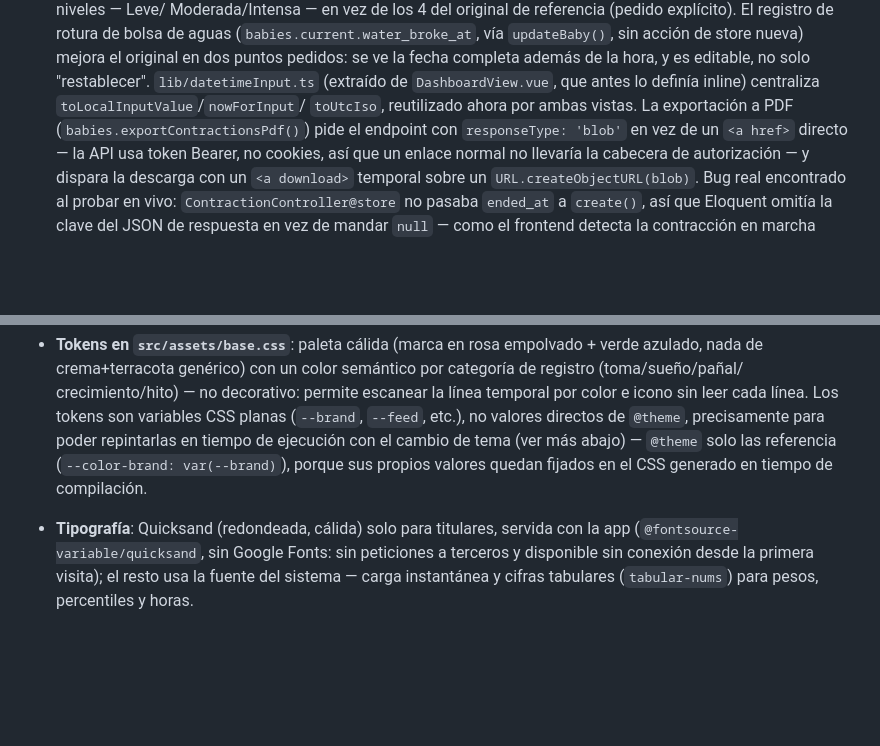
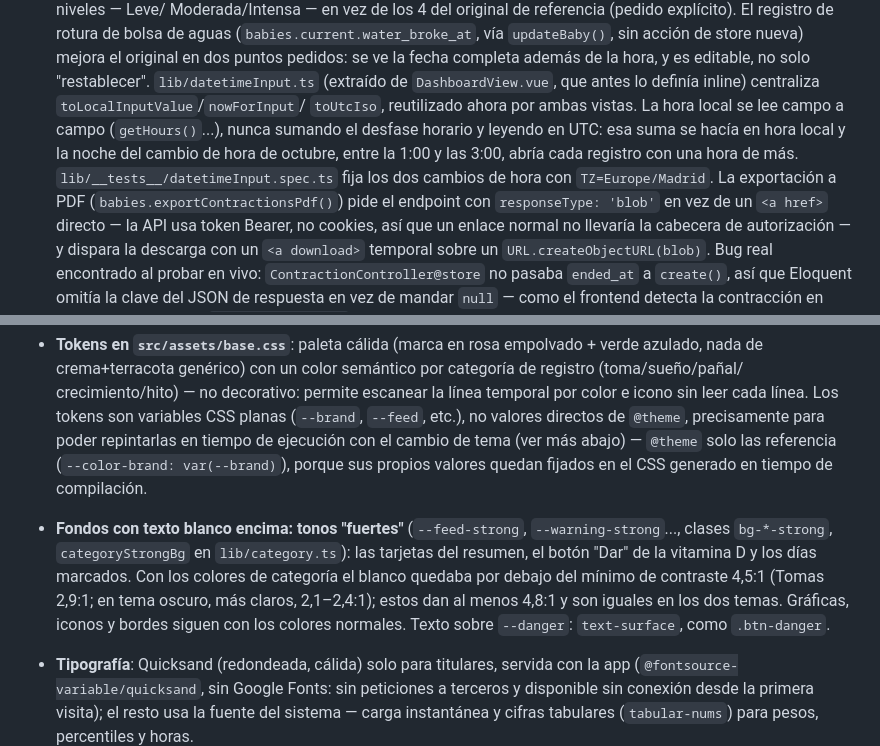
Before and after one commit to OdeiRZ/PequeDex, a Markdown page: web/README.md, 2 parts joined by grey strips. GitHub-like rendering; blank space fills up the shorter version.

Commit message:
Document the audit fixes in the READMEs
The API and web READMEs now explain the CORS origins and how to widen
them, the foreign key indexes, the request limit store, the frontend
CSP and Cloudflare headers, the contrast colours and, in PequeDex, why
local form times are read field by field since the clock change bug.

```diff
--- a/web/README.md
+++ b/web/README.md
@@ -288,7 +288,12 @@ solo comprueban producción, pero el de desarrollo también está limpio):
   completa además de la hora, y es editable, no solo "restablecer".
   `lib/datetimeInput.ts` (extraído de `DashboardView.vue`, que antes lo
   definía inline) centraliza `toLocalInputValue`/`nowForInput`/
-  `toUtcIso`, reutilizado ahora por ambas vistas. La exportación a PDF
+  `toUtcIso`, reutilizado ahora por ambas vistas. La hora local se lee campo
+  a campo (`getHours()`...), nunca sumando el desfase horario y leyendo en
+  UTC: esa suma se hacía en hora local y la noche del cambio de hora de
+  octubre, entre la 1:00 y las 3:00, abría cada registro con una hora de más.
+  `lib/__tests__/datetimeInput.spec.ts` fija los dos cambios de hora con
+  `TZ=Europe/Madrid`. La exportación a PDF
   (`babies.exportContractionsPdf()`) pide el endpoint con
   `responseType: 'blob'` en vez de un `<a href>` directo — la API usa
   token Bearer, no cookies, así que un enlace normal no llevaría la
@@ -772,6 +777,14 @@ verse bien en una captura:
   cambio de tema (ver más abajo) — `@theme` solo las referencia
   (`--color-brand: var(--brand)`), porque sus propios valores quedan
   fijados en el CSS generado en tiempo de compilación.
+- **Fondos con texto blanco encima: tonos "fuertes"** (`--feed-strong`,
+  `--warning-strong`..., clases `bg-*-strong`, `categoryStrongBg` en
+  `lib/category.ts`): las tarjetas del resumen, el botón "Dar" de la vitamina D
+  y los días marcados. Con los colores de categoría el blanco quedaba por debajo
+  del mínimo de contraste 4,5:1 (Tomas 2,9:1; en tema oscuro, más claros,
+  2,1–2,4:1); estos dan al menos 4,8:1 y son iguales en los dos temas. Gráficas,
+  iconos y bordes siguen con los colores normales. Texto sobre `--danger`:
+  `text-surface`, como `.btn-danger`.
 - **Tipografía**: Quicksand (redondeada, cálida) solo para titulares, servida
   con la app (`@fontsource-variable/quicksand`, sin Google Fonts: sin peticiones
   a terceros y disponible sin conexión desde la primera visita);
```
Also changed, not shown: api/README.md (+9 -0 lines).
